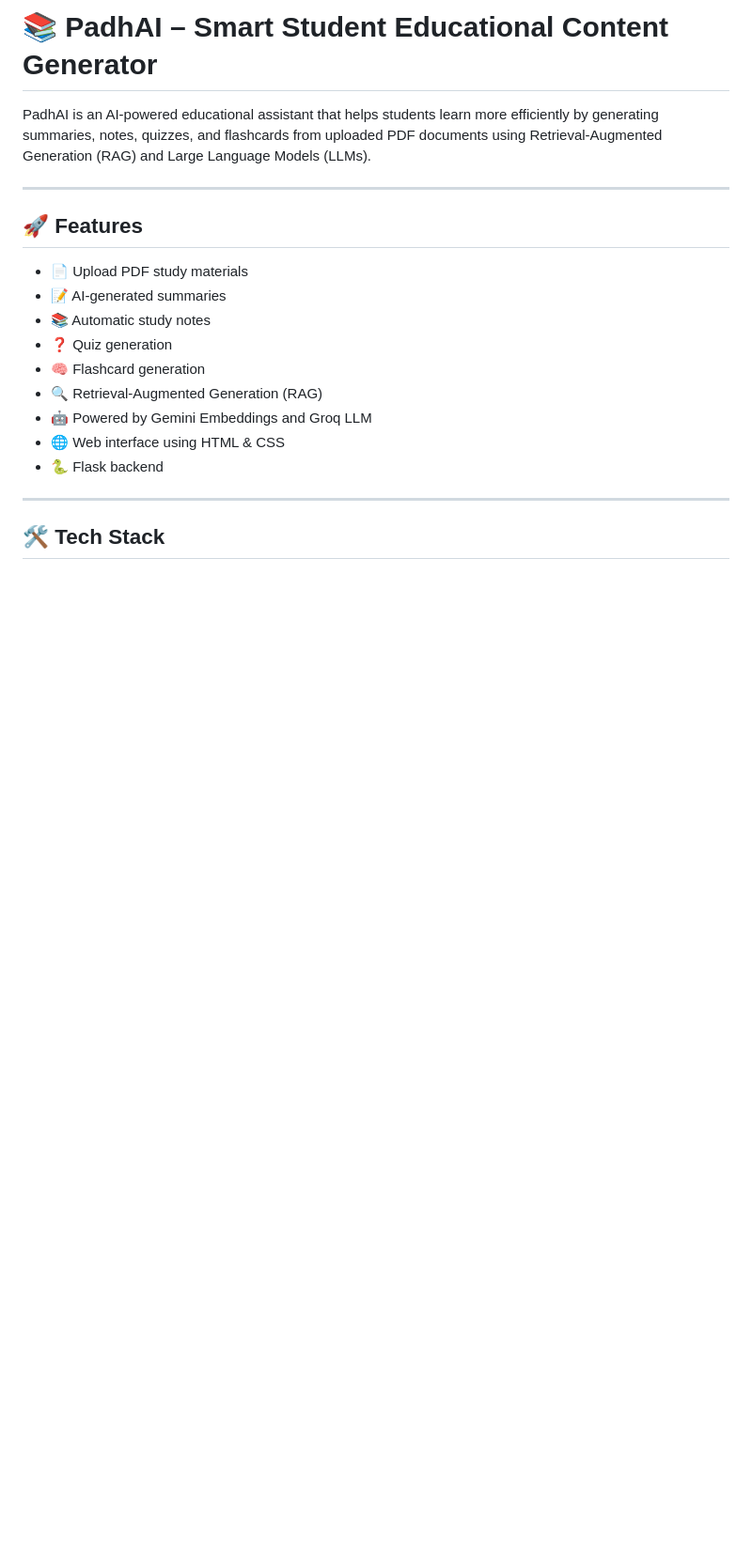
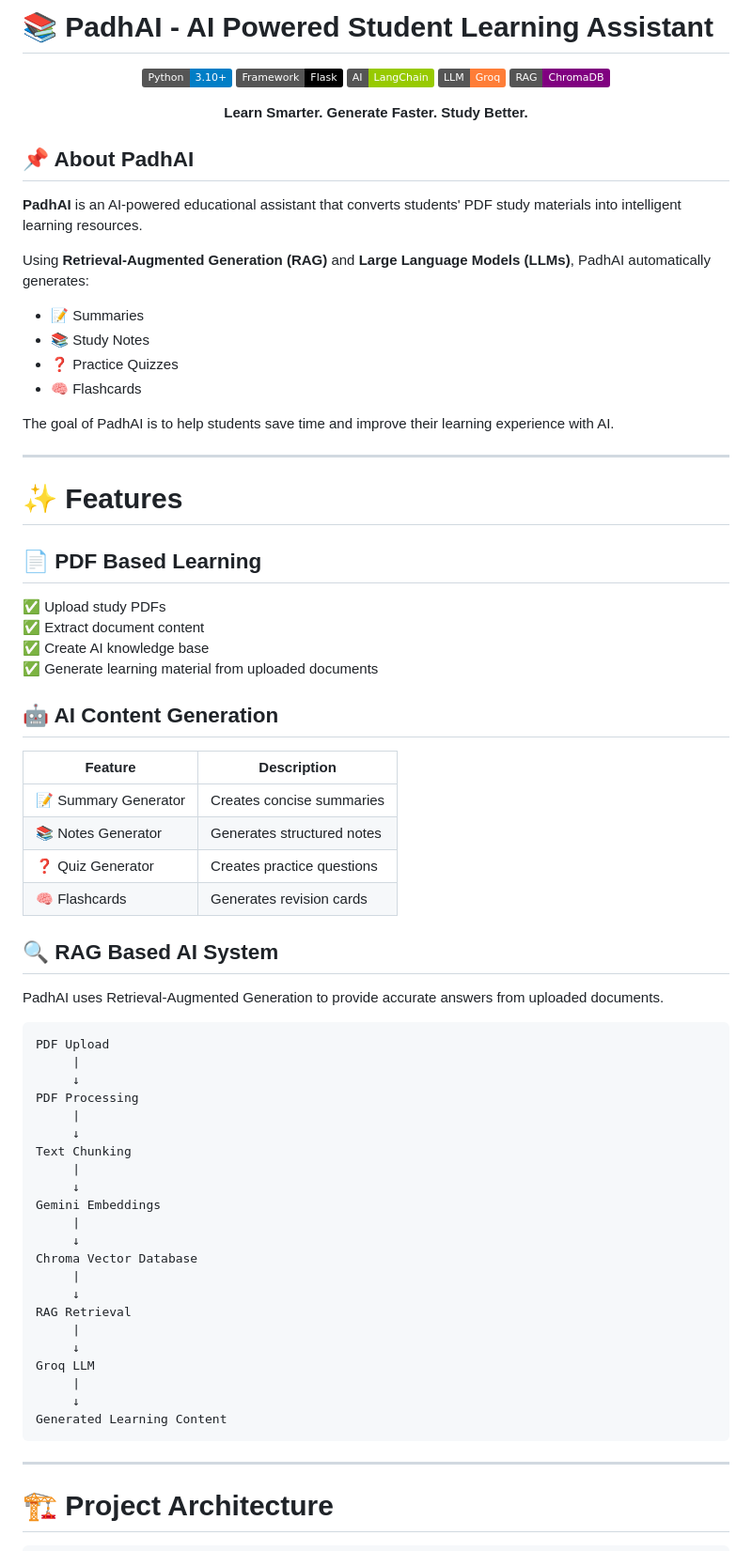
Before and after one commit to satyambhandari-web/PadhAi_projectX, a Markdown page: README.md, the part around one of its changes. Shown at 94% size. GitHub-like rendering; badges without logos; blank space fills up the shorter version.

````diff
--- a/README.md
+++ b/README.md
@@ -1,22 +1,88 @@
-# 📚 PadhAI – Smart Student Educational Content Generator
+# 📚 PadhAI - AI Powered Student Learning Assistant
 
-PadhAI is an AI-powered educational assistant that helps students learn more efficiently by generating summaries, notes, quizzes, and flashcards from uploaded PDF documents using Retrieval-Augmented Generation (RAG) and Large Language Models (LLMs).
+<p align="center">
+
+<img src="https://img.shields.io/badge/Python-3.10+-blue?logo=python">
+<img src="https://img.shields.io/badge/Framework-Flask-black?logo=flask">
+<img src="https://img.shields.io/badge/AI-LangChain-green">
+<img src="https://img.shields.io/badge/LLM-Groq-orange">
+<img src="https://img.shields.io/badge/RAG-ChromaDB-purple">
+
+</p>
+
+<p align="center">
+<b>Learn Smarter. Generate Faster. Study Better.</b>
+</p>
+
+
+## 📌 About PadhAI
+
+**PadhAI** is an AI-powered educational assistant that converts students' PDF study materials into intelligent learning resources.
+
+Using **Retrieval-Augmented Generation (RAG)** and **Large Language Models (LLMs)**, PadhAI automatically generates:
+
+- 📝 Summaries
+- 📚 Study Notes
+- ❓ Practice Quizzes
+- 🧠 Flashcards
+
+
+The goal of PadhAI is to help students save time and improve their learning experience with AI.
+
 
 ---
 
-## 🚀 Features
+# ✨ Features
 
-- 📄 Upload PDF study materials
-- 📝 AI-generated summaries
-- 📚 Automatic study notes
-- ❓ Quiz generation
-- 🧠 Flashcard generation
-- 🔍 Retrieval-Augmented Generation (RAG)
-- 🤖 Powered by Gemini Embeddings and Groq LLM
-- 🌐 Web interface using HTML & CSS
-- 🐍 Flask backend
+## 📄 PDF Based Learning
+
+✅ Upload study PDFs
+✅ Extract document content
+✅ Create AI knowledge base
+✅ Generate learning material from uploaded documents
+
+
+## 🤖 AI Content Generation
+
+| Feature | Description |
+|---|---|
+| 📝 Summary Generator | Creates concise summaries |
+| 📚 Notes Generator | Generates structured notes |
+| ❓ Quiz Generator | Creates practice questions |
+| 🧠 Flashcards | Generates revision cards |
+
+
+## 🔍 RAG Based AI System
+
+PadhAI uses Retrieval-Augmented Generation to provide accurate answers from uploaded documents.
+
+
+```
+PDF Upload
+     |
+     ↓
+PDF Processing
+     |
+     ↓
+Text Chunking
+     |
+     ↓
+Gemini Embeddings
+     |
+     ↓
+Chroma Vector Database
+     |
+     ↓
+RAG Retrieval
+     |
+     ↓
+Groq LLM
+     |
+     ↓
+Generated Learning Content
+```
 
 ---
 
-## 🛠️ Tech Stack
+# 🏗️ Project Architecture
 
````
Also changed, not shown: other parts of README.md (+175 -80 lines).
